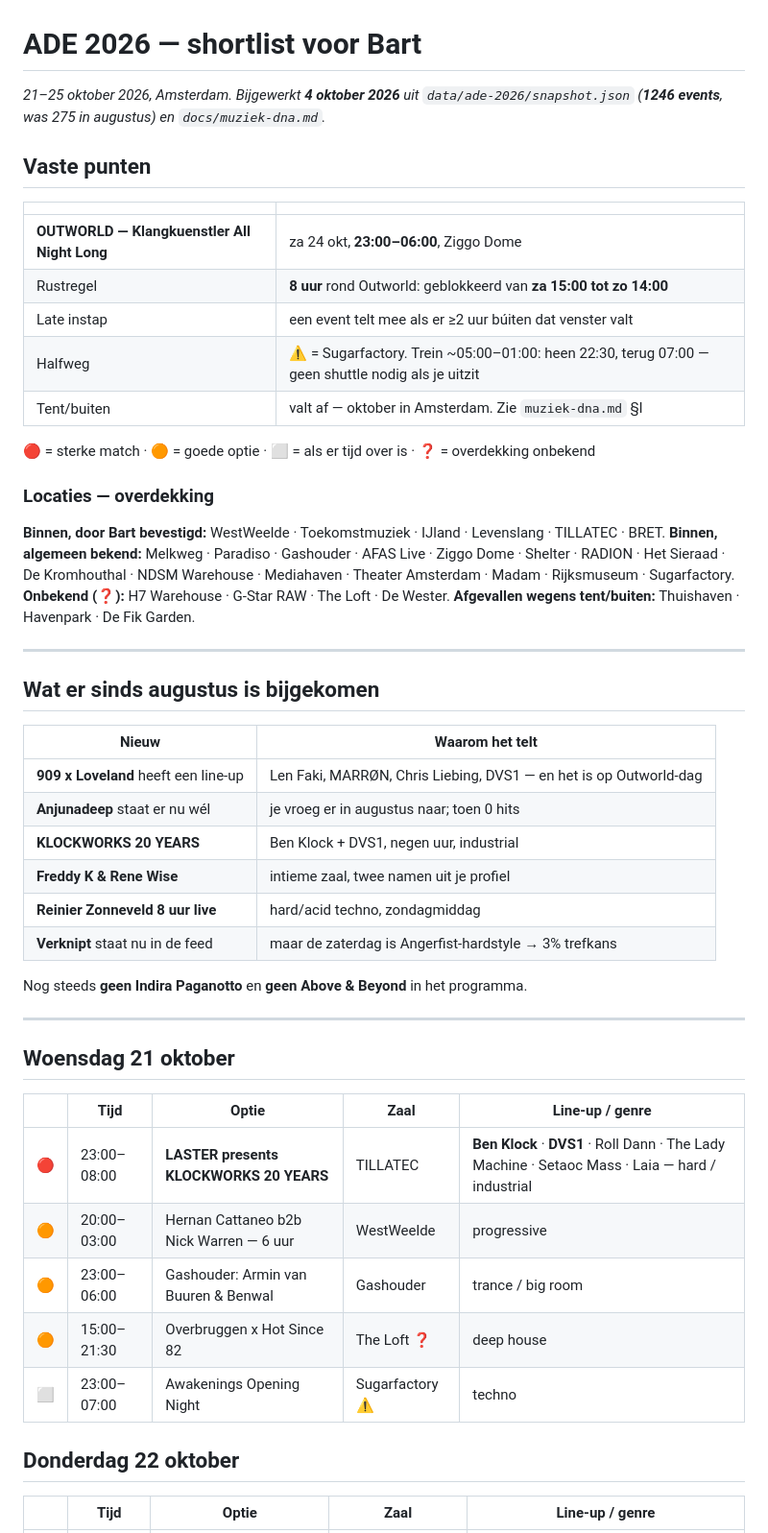
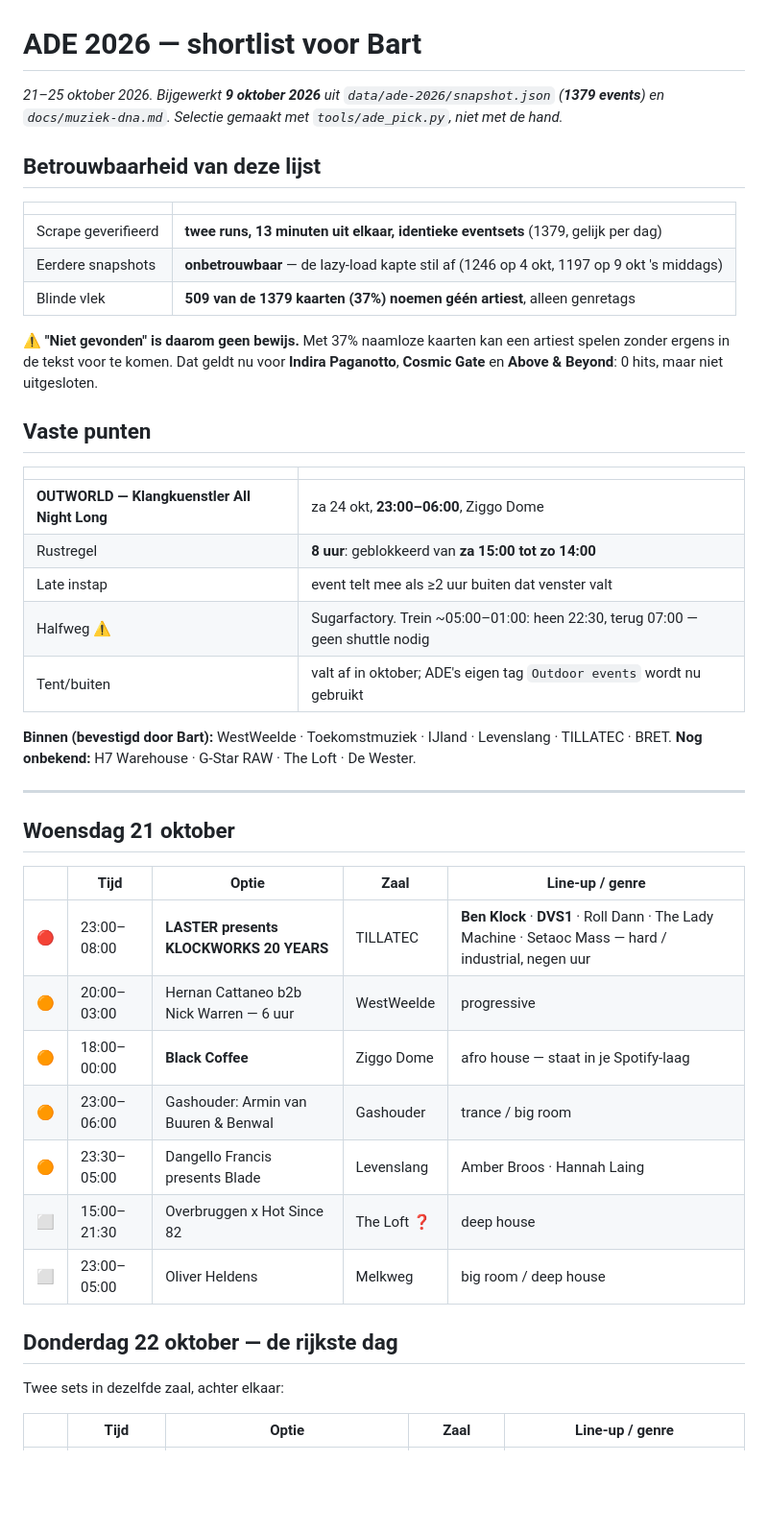
Before and after one commit to bartunlimited/Festival-energy-tracker, a Markdown page: docs/ade-2026-shortlist.md, the part around one of its changes. Shown at 96% size. GitHub-like rendering; blank space fills up the shorter version.

```diff
--- a/docs/ade-2026-shortlist.md
+++ b/docs/ade-2026-shortlist.md
@@ -1,45 +1,34 @@
 # ADE 2026 — shortlist voor Bart
 
-*21–25 oktober 2026, Amsterdam. Bijgewerkt **4 oktober 2026** uit
-`data/ade-2026/snapshot.json` (**1246 events**, was 275 in augustus) en
-`docs/muziek-dna.md`.*
+*21–25 oktober 2026. Bijgewerkt **9 oktober 2026** uit
+`data/ade-2026/snapshot.json` (**1379 events**) en `docs/muziek-dna.md`.
+Selectie gemaakt met `tools/ade_pick.py`, niet met de hand.*
+
+## Betrouwbaarheid van deze lijst
+
+| | |
+|---|---|
+| Scrape geverifieerd | **twee runs, 13 minuten uit elkaar, identieke eventsets** (1379, gelijk per dag) |
+| Eerdere snapshots | **onbetrouwbaar** — de lazy-load kapte stil af (1246 op 4 okt, 1197 op 9 okt 's middags) |
+| Blinde vlek | **509 van de 1379 kaarten (37%) noemen géén artiest**, alleen genretags |
+
+⚠️ **"Niet gevonden" is daarom geen bewijs.** Met 37% naamloze kaarten kan een
+artiest spelen zonder ergens in de tekst voor te komen. Dat geldt nu voor
+**Indira Paganotto**, **Cosmic Gate** en **Above & Beyond**: 0 hits, maar niet
+uitgesloten.
 
 ## Vaste punten
 
 | | |
 |---|---|
 | **OUTWORLD — Klangkuenstler All Night Long** | za 24 okt, **23:00–06:00**, Ziggo Dome |
-| Rustregel | **8 uur** rond Outworld: geblokkeerd van **za 15:00 tot zo 14:00** |
-| Late instap | een event telt mee als er ≥2 uur búiten dat venster valt |
-| Halfweg | ⚠️ = Sugarfactory. Trein ~05:00–01:00: heen 22:30, terug 07:00 — geen shuttle nodig als je uitzit |
-| Tent/buiten | valt af — oktober in Amsterdam. Zie `muziek-dna.md` §I |
+| Rustregel | **8 uur**: geblokkeerd van **za 15:00 tot zo 14:00** |
+| Late instap | event telt mee als ≥2 uur buiten dat venster valt |
+| Halfweg ⚠️ | Sugarfactory. Trein ~05:00–01:00: heen 22:30, terug 07:00 — geen shuttle nodig |
+| Tent/buiten | valt af in oktober; ADE's eigen tag `Outdoor events` wordt nu gebruikt |
 
-🔴 = sterke match · 🟠 = goede optie · ⬜ = als er tijd over is · ❓ = overdekking onbekend
-
-### Locaties — overdekking
-
-**Binnen, door Bart bevestigd:** WestWeelde · Toekomstmuziek · IJland · Levenslang ·
-TILLATEC · BRET.
-**Binnen, algemeen bekend:** Melkweg · Paradiso · Gashouder · AFAS Live · Ziggo Dome ·
-Shelter · RADION · Het Sieraad · De Kromhouthal · NDSM Warehouse · Mediahaven ·
-Theater Amsterdam · Madam · Rijksmuseum · Sugarfactory.
-**Onbekend (❓):** H7 Warehouse · G-Star RAW · The Loft · De Wester.
-**Afgevallen wegens tent/buiten:** Thuishaven · Havenpark · De Fik Garden.
-
----
-
-## Wat er sinds augustus is bijgekomen
-
-| Nieuw | Waarom het telt |
-|---|---|
-| **909 x Loveland** heeft een line-up | Len Faki, MARRØN, Chris Liebing, DVS1 — en het is op Outworld-dag |
-| **Anjunadeep** staat er nu wél | je vroeg er in augustus naar; toen 0 hits |
-| **KLOCKWORKS 20 YEARS** | Ben Klock + DVS1, negen uur, industrial |
-| **Freddy K & Rene Wise** | intieme zaal, twee namen uit je profiel |
-| **Reinier Zonneveld 8 uur live** | hard/acid techno, zondagmiddag |
-| **Verknipt** staat nu in de feed | maar de zaterdag is Angerfist-hardstyle → 3% trefkans |
-
-Nog steeds **geen Indira Paganotto** en **geen Above & Beyond** in het programma.
+**Binnen (bevestigd door Bart):** WestWeelde · Toekomstmuziek · IJland · Levenslang ·
+TILLATEC · BRET. **Nog onbekend:** H7 Warehouse · G-Star RAW · The Loft · De Wester.
 
 ---
 
@@ -47,13 +36,17 @@ Nog steeds **geen Indira Paganotto** en **geen Above & Beyond** in het programma
 
 | | Tijd | Optie | Zaal | Line-up / genre |
 |---|---|---|---|---|
-| 🔴 | 23:00–08:00 | **LASTER presents KLOCKWORKS 20 YEARS** | TILLATEC | **Ben Klock** · **DVS1** · Roll Dann · The Lady Machine · Setaoc Mass · Laia — hard / industrial |
+| 🔴 | 23:00–08:00 | **LASTER presents KLOCKWORKS 20 YEARS** | TILLATEC | **Ben Klock** · **DVS1** · Roll Dann · The Lady Machine · Setaoc Mass — hard / industrial, negen uur |
 | 🟠 | 20:00–03:00 | Hernan Cattaneo b2b Nick Warren — 6 uur | WestWeelde | progressive |
+| 🟠 | 18:00–00:00 | **Black Coffee** | Ziggo Dome | afro house — staat in je Spotify-laag |
 | 🟠 | 23:00–06:00 | Gashouder: Armin van Buuren & Benwal | Gashouder | trance / big room |
-| 🟠 | 15:00–21:30 | Overbruggen x Hot Since 82 | The Loft ❓ | deep house |
-| ⬜ | 23:00–07:00 | Awakenings Opening Night | Sugarfactory ⚠️ | techno |
+| 🟠 | 23:30–05:00 | Dangello Francis presents Blade | Levenslang | Amber Broos · Hannah Laing |
+| ⬜ | 15:00–21:30 | Overbruggen x Hot Since 82 | The Loft ❓ | deep house |
+| ⬜ | 23:00–05:00 | Oliver Heldens | Melkweg | big room / deep house |
 
-## Donderdag 22 oktober
+## Donderdag 22 oktober — de rijkste dag
+
+Twee sets in dezelfde zaal, achter elkaar:
 
 | | Tijd | Optie | Zaal | Line-up / genre |
 |---|---|---|---|---|
```
Also changed, not shown: other parts of docs/ade-2026-shortlist.md (+63 -66 lines).
